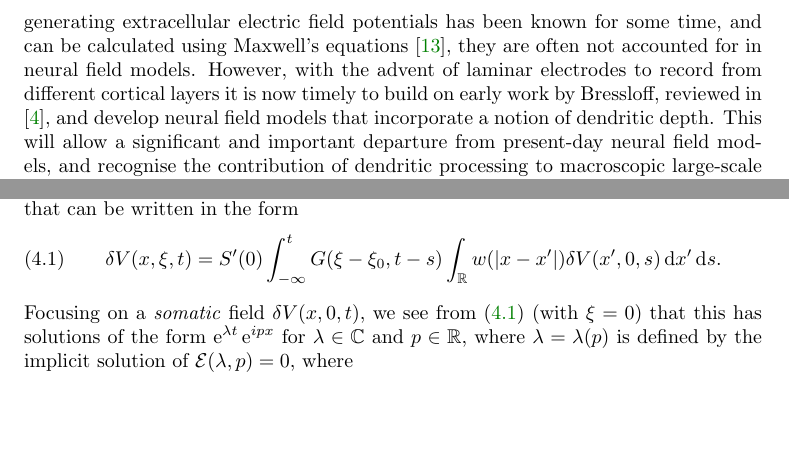
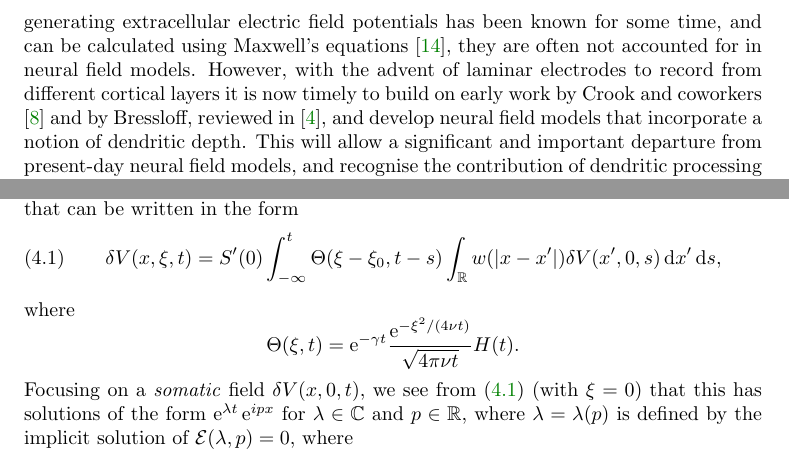
Before and after one commit to danieleavitabile/neural-field-with-dendrites, a LaTeX paper (Manuscript/manuscript.tex): two parts of pages 2 and 15 of 20, joined at a grey line, cut so that both start at the same text, the shorter picture padded with empty space. Compiled offline with pdfLaTeX.

Commit message:
Manuscript submission

```diff
--- a/Manuscript/manuscript.tex
+++ b/Manuscript/manuscript.tex
@@ -160,8 +160,8 @@ contribution that single dendritic trees make to generating extracellular electr
 field potentials has been known for some time, and can be calculated using
 Maxwell's equations \cite{Pettersen08}, they are often not accounted for in neural
 field models.  However, with the advent of laminar electrodes to record from
-different cortical layers it is now timely to build on early work by Bressloff,
-reviewed in \cite{Bressloff97}, and develop neural field models that incorporate a
+different cortical layers it is now timely to build on early work by Crook and
+coworkers \cite{crook1997role} and by Bressloff, reviewed in \cite{Bressloff97}, and develop neural field models that incorporate a
 notion of dendritic depth.  This will allow a significant and important departure
 from present-day neural field models, and recognise the contribution of dendritic
 processing to macroscopic large-scale brain signals. A simple way to generalise
@@ -1188,10 +1188,15 @@ the only homogeneous steady state.  Linearising around $V=0$ and using
 (\ref{eq:kernel}) gives an evolution equation for the perturbations $\delta
 V(x,\xi,t)$ that can be written in the form
 \begin{equation}
-\delta V(x,\xi,t) = S'(0) \int_{-\infty}^t G(\xi-\xi_0,t-s) \int_{\Rb}
-w(|x-x'|) \delta V(x',0,s) \diff x' \diff s.
+\delta V(x,\xi,t) = S'(0) \int_{-\infty}^t \Theta(\xi-\xi_0,t-s) \int_{\Rb}
+w(|x-x'|) \delta V(x',0,s) \diff x' \diff s,
 \label{deltaV}
 \end{equation}
+where
+\[
+  \Theta(\xi, t)=\mathrm{e}^{-\gamma t} \frac{\mathrm{e}^{-\xi^{2} /(4 \nu
+  t)}}{\sqrt{4 \pi \nu t}} H(t).
+\]
 Focusing on a \textit{somatic} field $\delta V(x,0,t)$, we see from (\ref{deltaV})
 (with $\xi=0$) that this has solutions of the form $\e^{\lambda t} \e^{i p x}$ for
 $\lambda \in \Cb$ and $p \in \Rb$, where $\lambda=\lambda(p)$ is defined by the
```
Also changed, not shown: Manuscript/references.bib (+11 -0 lines), README.md.
